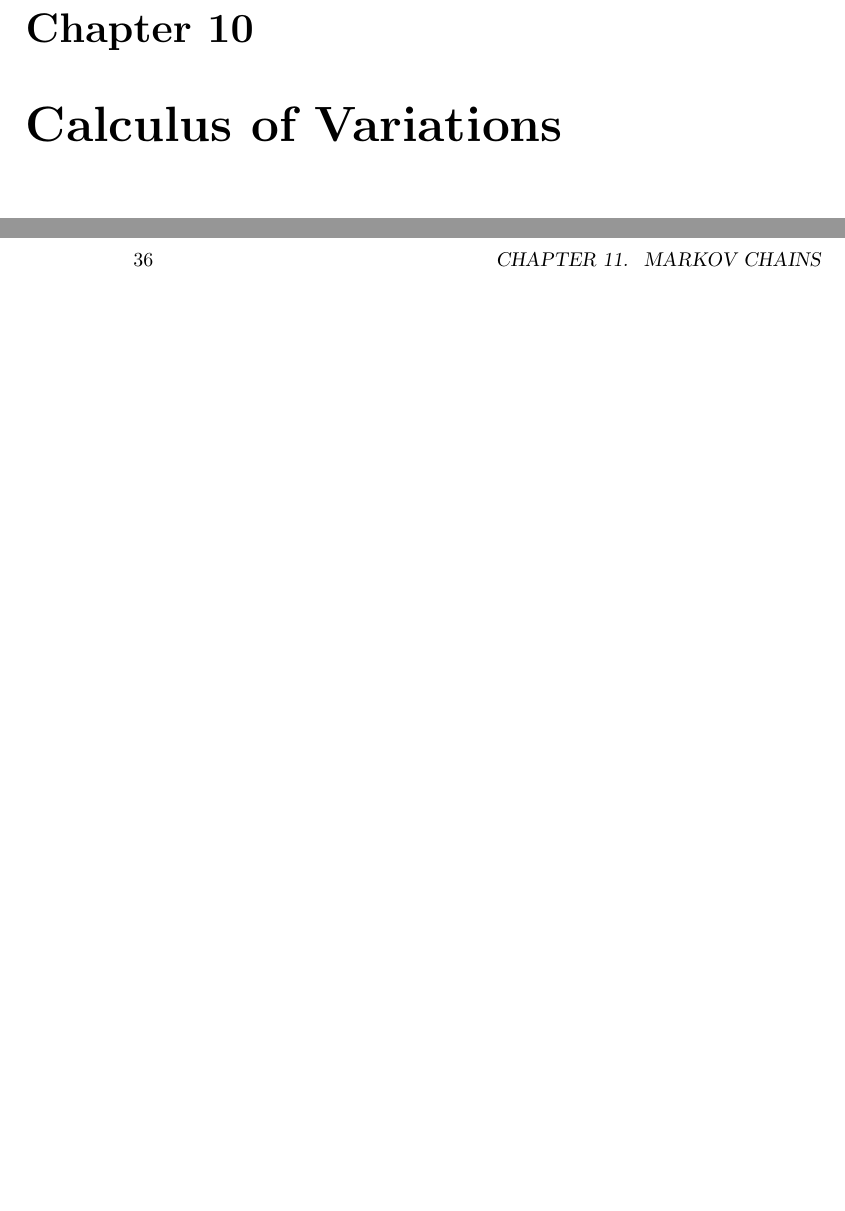
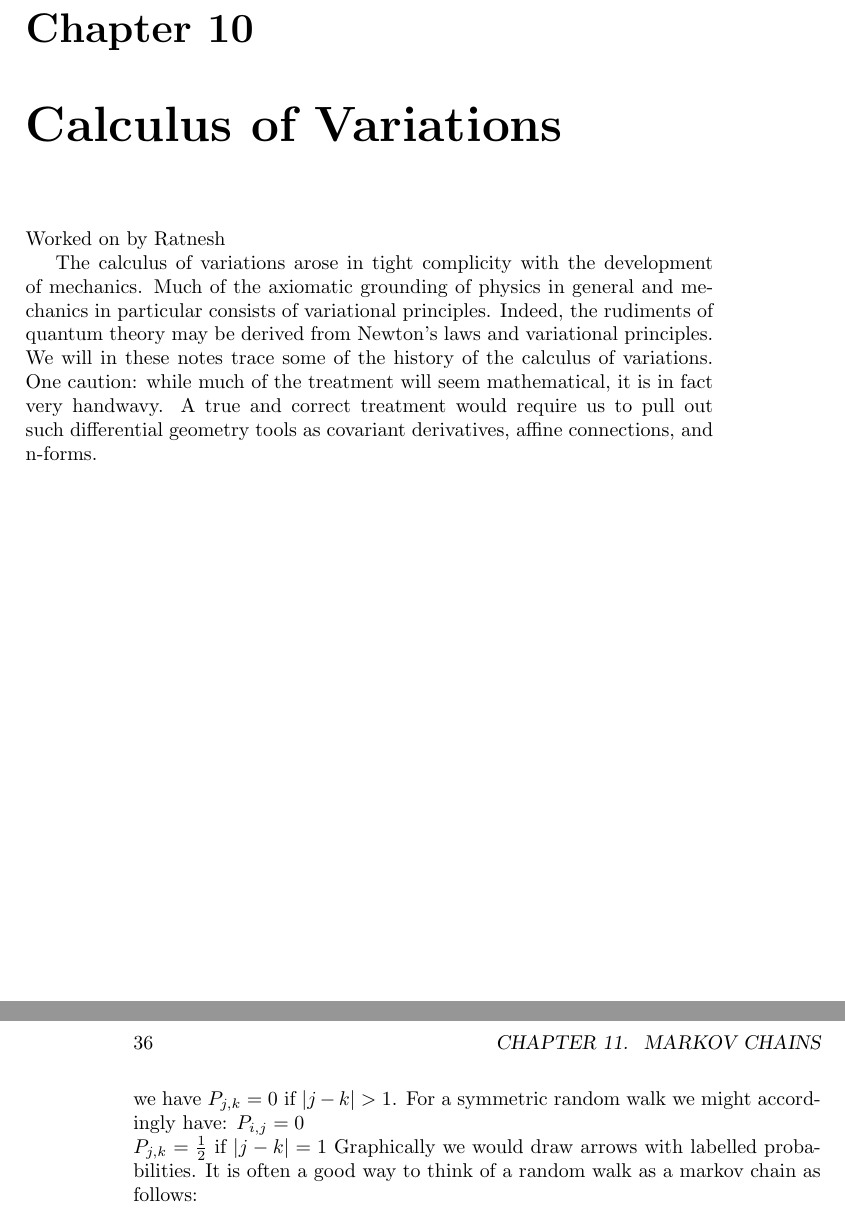
Before and after one commit to thomasweng15/16-811, a LaTeX thesis (main.tex, which reads 10-calculus-of-variations.tex, 11-markov-chains.tex): two parts of pages 37 and 40 of 47, joined at a grey line, cut so that both start at the same text, the shorter picture padded with empty space. Compiled offline with pdfLaTeX.

Commit message:
Updates from Overleaf

```diff
--- a/10-calculus-of-variations.tex
+++ b/10-calculus-of-variations.tex
@@ -1 +1,9 @@
 \chapter{Calculus of Variations}
+Worked on by Ratnesh
+
+The calculus of variations arose in tight complicity with the development of mechanics.
+Much of the axiomatic grounding of physics in general and mechanics in particular consists of variational principles.
+Indeed, the rudiments of quantum theory may be derived from Newton's laws and variational principles.
+We will in these notes trace some of the history of the calculus of variations.
+One caution: while much of the treatment will seem mathematical, it is in fact very handwavy.
+A true and correct treatment would require us to pull out such differential geometry tools as covariant derivatives, affine connections, and n-forms.
--- a/11-markov-chains.tex
+++ b/11-markov-chains.tex
@@ -24,0 +29,3 @@ For instance here are the prob. of some sample sequences.
+we have $P_{j,k} = 0$ if $ | j - k | > 1$. For a symmetric random walk we might accordingly have: $ P_{i, j} = 0$\\
+$ P_{j, k} = \frac{1}{2}$ if $|j - k| = 1$
+Graphically we would draw arrows with labelled probabilities. It is often a good way to think of a random walk as a markov chain as follows:
```
Also changed, not shown: 05-polynomial-roots.tex (+3 -1 lines), 11-markov-chains.tex (4 more changed lines).
